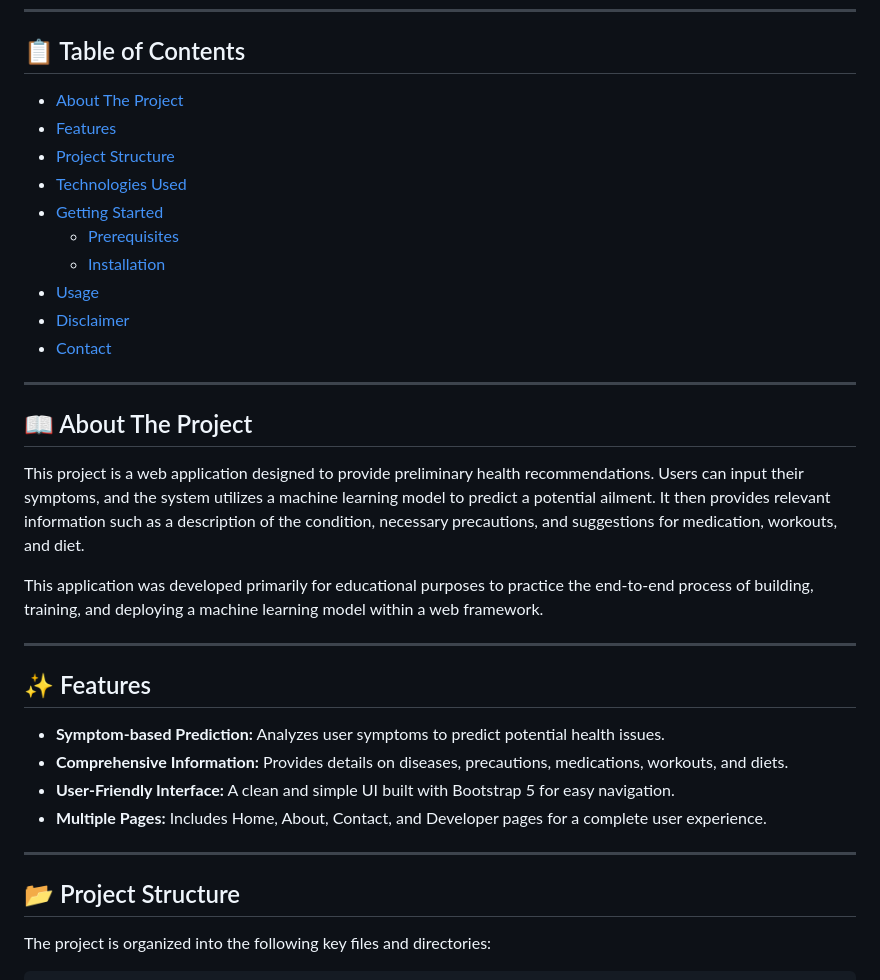
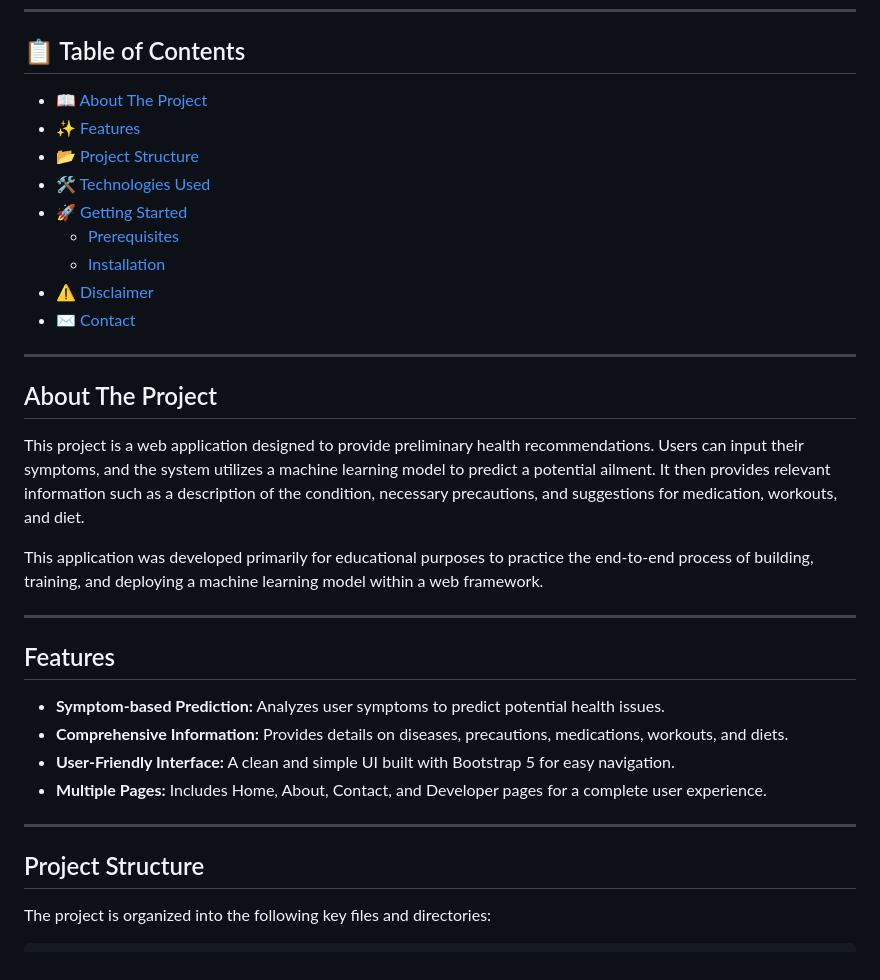
Before and after one commit to AreedaTJN/Medicine-Recommendation-System, a Markdown page: README.md, the part around the change printed below. GitHub-like rendering.

Commit message:
Enhance README formatting and add emojis
Updated the README to enhance formatting and clarity, including emoji icons for sections.

````diff
--- a/README.md
+++ b/README.md
@@ -7,20 +7,19 @@ A web application that suggests preliminary health information based on user-pro
 ---
 
 ## 📋 Table of Contents
-- [About The Project](#about-the-project)
-- [Features](#features)
-- [Project Structure](#project-structure)
-- [Technologies Used](#technologies-used)
-- [Getting Started](#getting-started)
+- [📖 About The Project](#about-the-project)
+- [✨ Features](#features)
+- [📂 Project Structure](#project-structure)
+- [🛠️ Technologies Used](#technologies-used)
+- [🚀 Getting Started](#getting-started)
   - [Prerequisites](#prerequisites)
   - [Installation](#installation)
-- [Usage](#usage)
-- [Disclaimer](#disclaimer)
-- [Contact](#contact)
+- [⚠️ Disclaimer](#disclaimer)
+- [✉️ Contact](#contact)
 
 ---
 
-## 📖 About The Project
+## About The Project
 
 This project is a web application designed to provide preliminary health recommendations. Users can input their symptoms, and the system utilizes a machine learning model to predict a potential ailment. It then provides relevant information such as a description of the condition, necessary precautions, and suggestions for medication, workouts, and diet.
 
@@ -28,7 +27,7 @@ This application was developed primarily for educational purposes to practice th
 
 ---
 
-## ✨ Features
+## Features
 
 - **Symptom-based Prediction:** Analyzes user symptoms to predict potential health issues.
 - **Comprehensive Information:** Provides details on diseases, precautions, medications, workouts, and diets.
@@ -37,7 +36,7 @@ This application was developed primarily for educational purposes to practice th
 
 ---
 
-## 📂 Project Structure
+## Project Structure
 
 The project is organized into the following key files and directories:
 ```.
````
Also changed, not shown: other parts of README.md (+4 -4 lines).
